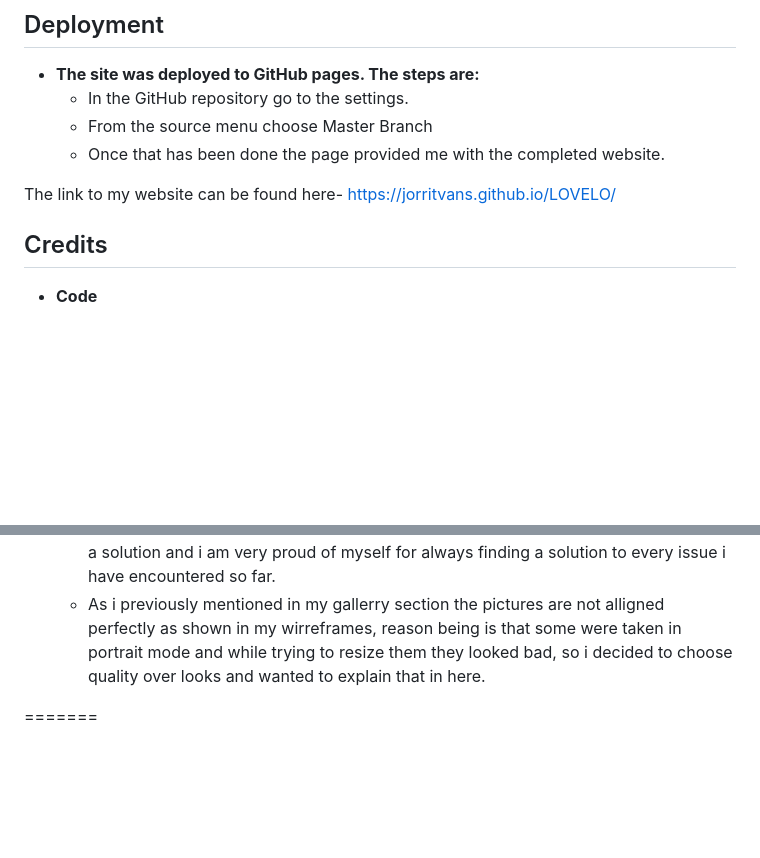
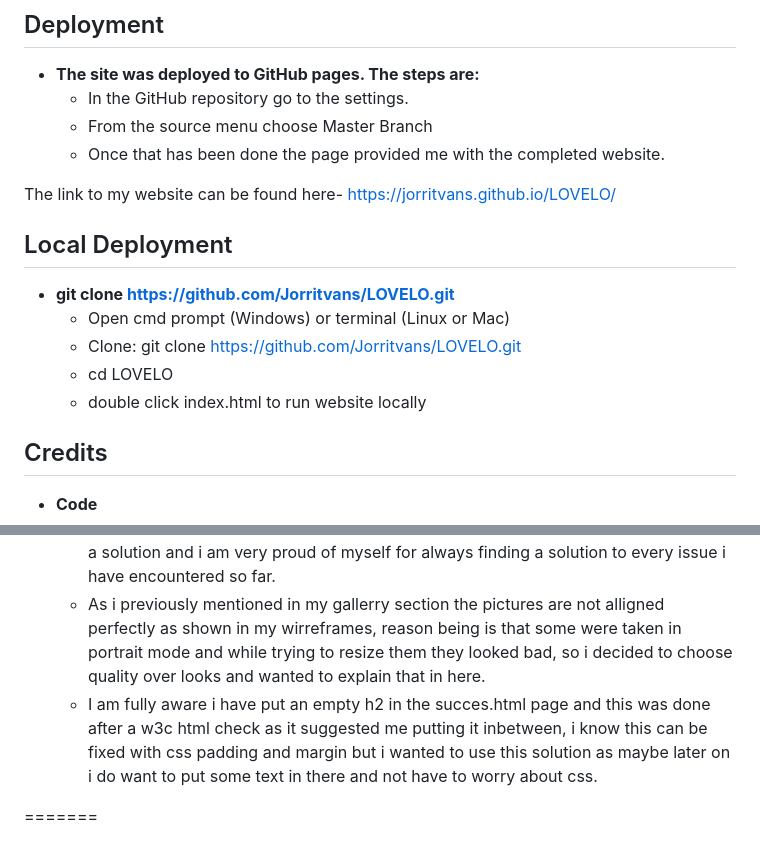
Before and after one commit to Jorritvans/LOVELO, a Markdown page: README.md, 2 parts joined by grey strips. Drawn GitHub-style; blank space fills up the shorter version.

```diff
--- a/README.md
+++ b/README.md
@@ -105,6 +111,13 @@ No unfixed bugs.
 
  The link to my website can be found here- https://jorritvans.github.io/LOVELO/
 
+ ## Local Deployment
+ - __git clone https://github.com/Jorritvans/LOVELO.git__
+   - Open cmd prompt (Windows) or terminal (Linux or Mac)
+   - Clone: git clone https://github.com/Jorritvans/LOVELO.git
+   - cd LOVELO
+   - double click index.html to run website locally
+
 ## Credits
 
 - __Code__
@@ -124,6 +137,7 @@ No unfixed bugs.
   - I struggled a lot with the design as i am not the most creative mind and i am very bad with choosing colors and pictures, so i constantly asked people to help me out so the design looked good.
   - Sometimes i would forget what code to use and would search it up on google to find a solution and i am very proud of myself for always finding a solution to every issue i have encountered so far.
   - As i previously mentioned in my gallerry section the pictures are not alligned perfectly as shown in my wirreframes, reason being is that some were taken in portrait mode and while trying to resize them they looked bad, so i decided to choose quality over looks and wanted to explain that in here.
+  - I am fully aware i have put an empty h2 in the succes.html page and this was done after a w3c html check as it suggested me putting it inbetween, i know this can be fixed with css padding and margin but i wanted to use this solution as maybe later on i do want to put some text in there and not have to worry about css.
 
 
 
```
Also changed, not shown: other parts of README.md (+6 -0 lines).
